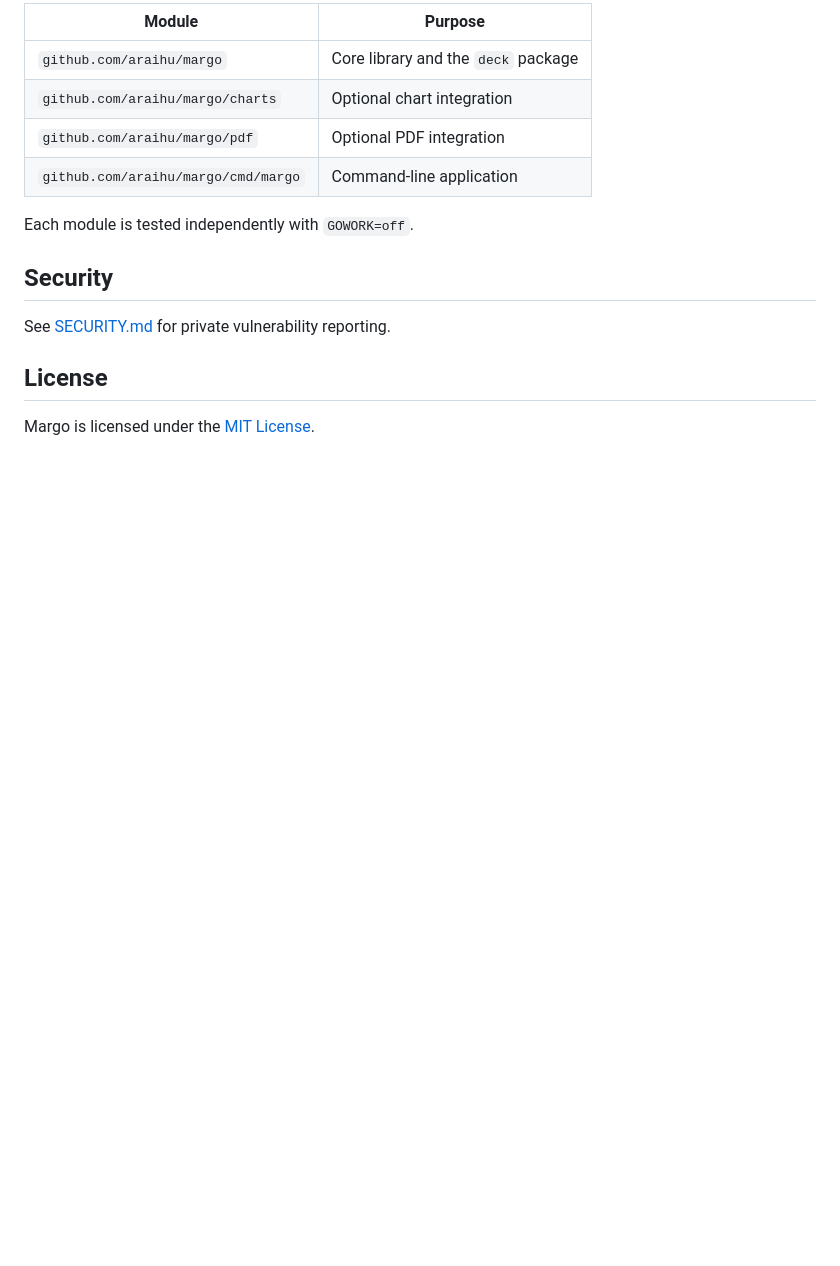
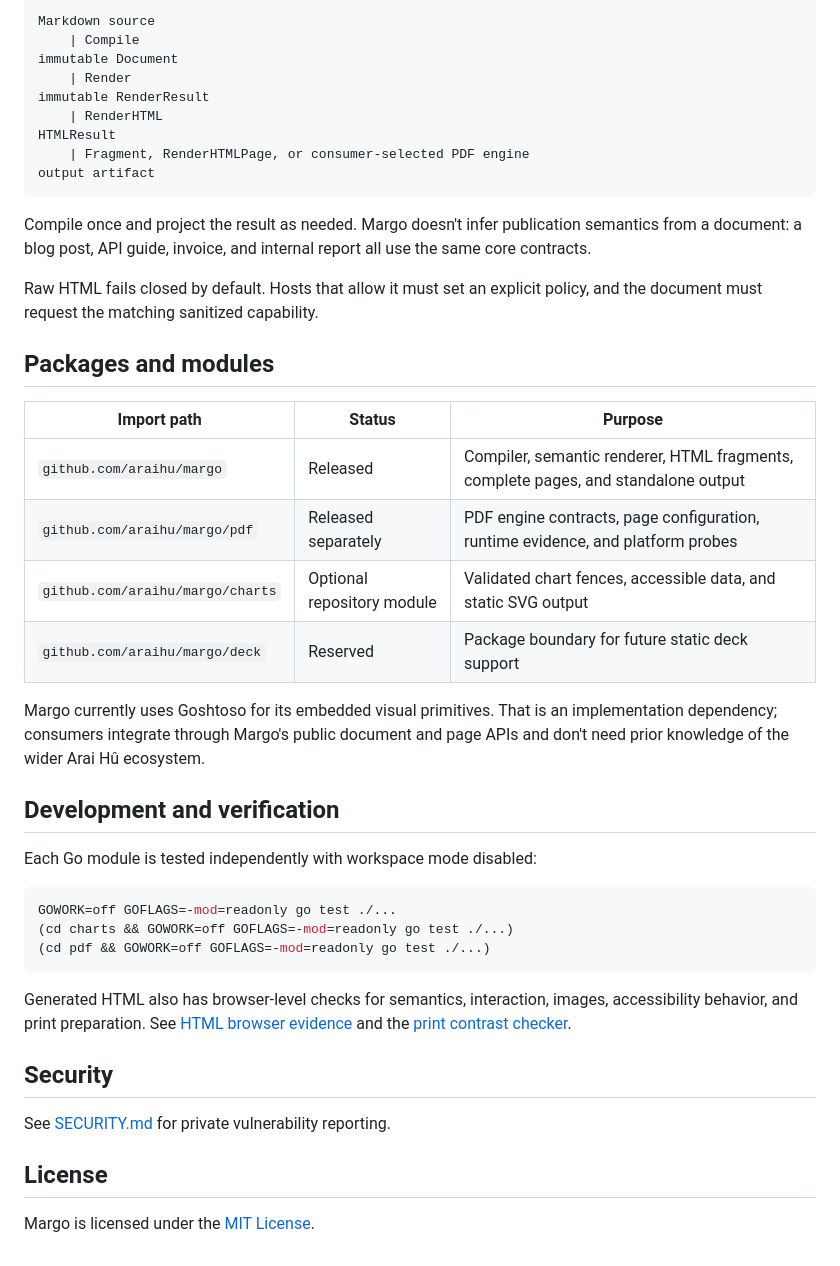
Before and after one commit to araihu/margo, a Markdown page: README.md, the part around one of its changes. Rendered like a GitHub page; blank space fills up the shorter version.

Commit message:
docs: make README useful as a standalone introduction

````diff
--- a/README.md
+++ b/README.md
@@ -113,12 +200,50 @@ page and a public article with AVIF, WebP, JPEG, PNG, and GIF assets.
 
-| Module | Purpose |
-| --- | --- |
-| `github.com/araihu/margo` | Core library and the `deck` package |
-| `github.com/araihu/margo/charts` | Optional chart integration |
-| `github.com/araihu/margo/pdf` | Optional PDF integration |
-| `github.com/araihu/margo/cmd/margo` | Command-line application |
+```text
+Markdown source
+    | Compile
+immutable Document
+    | Render
+immutable RenderResult
+    | RenderHTML
+HTMLResult
+    | Fragment, RenderHTMLPage, or consumer-selected PDF engine
+output artifact
+```
 
-Each module is tested independently with `GOWORK=off`.
+Compile once and project the result as needed. Margo doesn't infer publication
+semantics from a document: a blog post, API guide, invoice, and internal report
+all use the same core contracts.
+
+Raw HTML fails closed by default. Hosts that allow it must set an explicit
+policy, and the document must request the matching sanitized capability.
+
+## Packages and modules
+
+| Import path | Status | Purpose |
+| --- | --- | --- |
+| `github.com/araihu/margo` | Released | Compiler, semantic renderer, HTML fragments, complete pages, and standalone output |
+| `github.com/araihu/margo/pdf` | Released separately | PDF engine contracts, page configuration, runtime evidence, and platform probes |
+| `github.com/araihu/margo/charts` | Optional repository module | Validated chart fences, accessible data, and static SVG output |
+| `github.com/araihu/margo/deck` | Reserved | Package boundary for future static deck support |
+
+Margo currently uses Goshtoso for its embedded visual primitives. That is an
+implementation dependency; consumers integrate through Margo's public document
+and page APIs and don't need prior knowledge of the wider Arai Hû ecosystem.
+
+## Development and verification
+
+Each Go module is tested independently with workspace mode disabled:
+
+```sh
+GOWORK=off GOFLAGS=-mod=readonly go test ./...
+(cd charts && GOWORK=off GOFLAGS=-mod=readonly go test ./...)
+(cd pdf && GOWORK=off GOFLAGS=-mod=readonly go test ./...)
+```
+
+Generated HTML also has browser-level checks for semantics, interaction,
+images, accessibility behavior, and print preparation. See
+[HTML browser evidence](docs/testing/editorial-html.md) and the
+[print contrast checker](docs/CONTRAST_LINT.md).
 
 ## Security
 
````
Also changed, not shown: other parts of README.md (+157 -70 lines).
